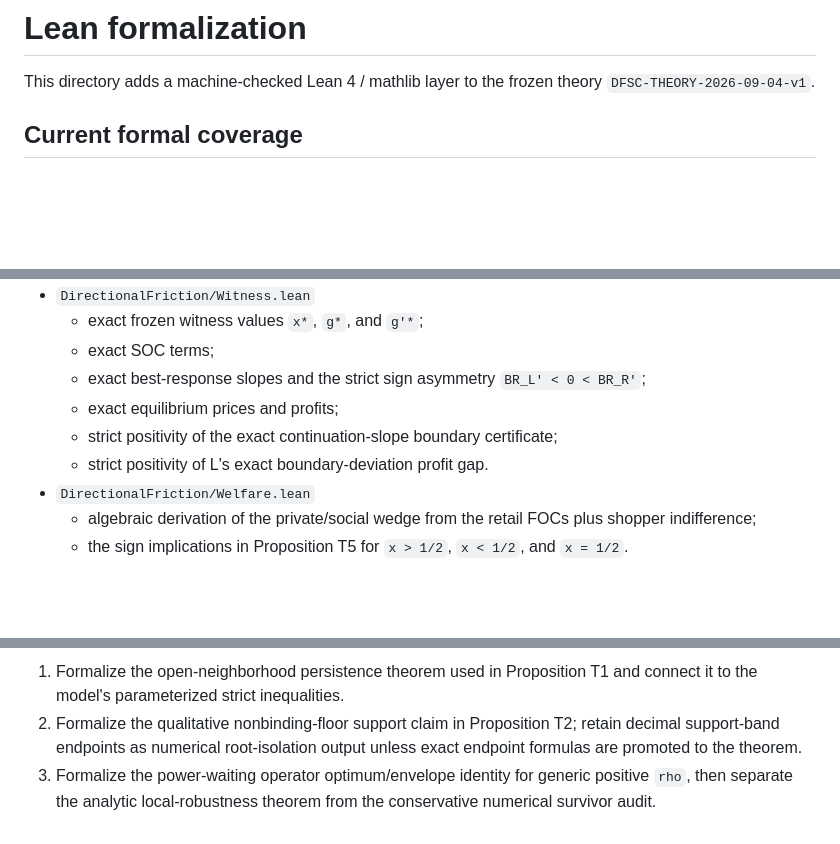
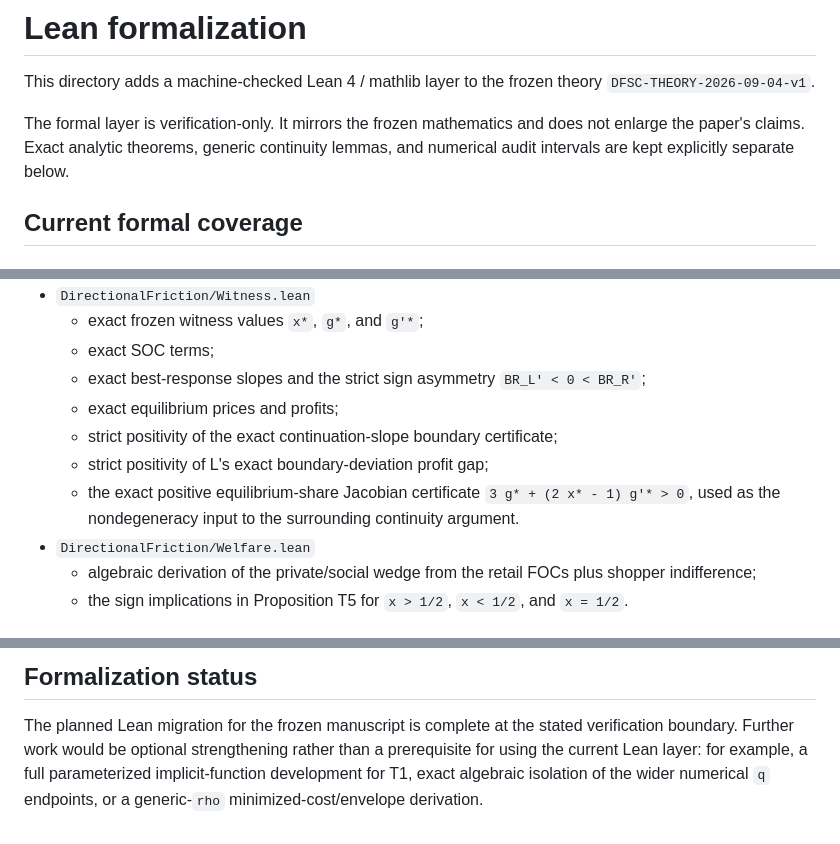
Before and after one commit to ryotamatsuki/directional-friction-spatial-competition, a Markdown page: formal/README.md, 3 parts joined by grey strips. Drawn GitHub-style; blank space fills up the shorter version.

```diff
--- a/formal/README.md
+++ b/formal/README.md
@@ -1,6 +1,8 @@
 # Lean formalization
 
 This directory adds a machine-checked Lean 4 / mathlib layer to the frozen theory `DFSC-THEORY-2026-09-04-v1`.
+
+The formal layer is verification-only. It mirrors the frozen mathematics and does not enlarge the paper's claims. Exact analytic theorems, generic continuity lemmas, and numerical audit intervals are kept explicitly separate below.
 
 ## Current formal coverage
 
@@ -16,7 +18,9 @@ This directory adds a machine-checked Lean 4 / mathlib layer to the frozen theor
   - exact best-response slopes and the strict sign asymmetry `BR_L' < 0 < BR_R'`;
   - exact equilibrium prices and profits;
   - strict positivity of the exact continuation-slope boundary certificate;
-  - strict positivity of L's exact boundary-deviation profit gap.
+  - strict positivity of L's exact boundary-deviation profit gap;
+  - the exact positive equilibrium-share Jacobian certificate
+    `3 g* + (2 x* - 1) g'* > 0`, used as the nondegeneracy input to the surrounding continuity argument.
 - `DirectionalFriction/Welfare.lean`
   - algebraic derivation of the private/social wedge from the retail FOCs plus shopper indifference;
   - the sign implications in Proposition T5 for `x > 1/2`, `x < 1/2`, and `x = 1/2`.
@@ -92,4 +113,4 @@ The toolchain and mathlib revision are pinned in `lean-toolchain` and `lakefile.
 
-1. Formalize the open-neighborhood persistence theorem used in Proposition T1 and connect it to the model's parameterized strict inequalities.
-2. Formalize the qualitative nonbinding-floor support claim in Proposition T2; retain decimal support-band endpoints as numerical root-isolation output unless exact endpoint formulas are promoted to the theorem.
-3. Formalize the power-waiting operator optimum/envelope identity for generic positive `rho`, then separate the analytic local-robustness theorem from the conservative numerical survivor audit.
+## Formalization status
+
+The planned Lean migration for the frozen manuscript is complete at the stated verification boundary. Further work would be optional strengthening rather than a prerequisite for using the current Lean layer: for example, a full parameterized implicit-function development for T1, exact algebraic isolation of the wider numerical `q` endpoints, or a generic-`rho` minimized-cost/envelope derivation.
```
Also changed, not shown: other parts of formal/README.md (+28 -11 lines).
